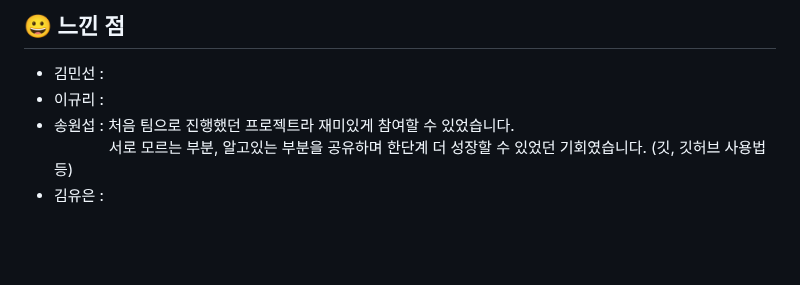
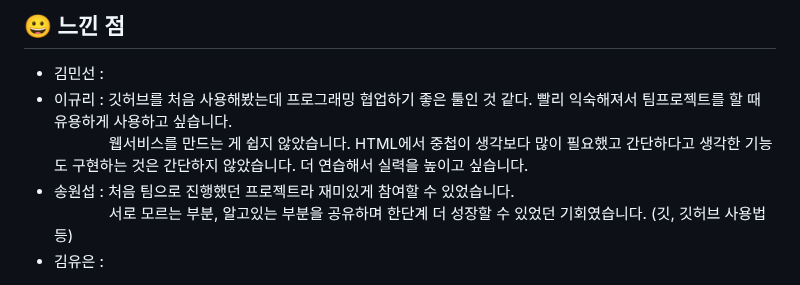
Before and after one commit to woorifisa-service-dev-2nd/frontend-1st-RSP_Go, a Markdown page: README.md, the part around the change. GitHub-like rendering; blank space fills up the shorter version.

```diff
--- a/README.md
+++ b/README.md
@@ -88,7 +88,8 @@
 ## 😀 느낀 점
 
 - 김민선 :
-- 이규리 :
+- 이규리 : 깃허브를 처음 사용해봤는데 프로그래밍 협업하기 좋은 툴인 것 같다. 빨리 익숙해져서 팀프로젝트를 할 때 유용하게 사용하고 싶습니다. <br>
+         &nbsp;&nbsp;&nbsp;&nbsp;&nbsp;&nbsp;&nbsp;&nbsp;&nbsp;&nbsp;&nbsp;&nbsp;&nbsp;웹서비스를 만드는 게 쉽지 않았습니다. HTML에서 중첩이 생각보다 많이 필요했고 간단하다고 생각한 기능도 구현하는 것은 간단하지 않았습니다. 더 연습해서 실력을 높이고 싶습니다.
 - 송원섭 : 처음 팀으로 진행했던 프로젝트라 재미있게 참여할 수 있었습니다. <br>
           &nbsp;&nbsp;&nbsp;&nbsp;&nbsp;&nbsp;&nbsp;&nbsp;&nbsp;&nbsp;&nbsp;&nbsp;&nbsp;서로 모르는 부분, 알고있는 부분을 공유하며 한단계 더 성장할 수 있었던 기회였습니다. (깃, 깃허브 사용법 등)
 - 김유은 :
```
